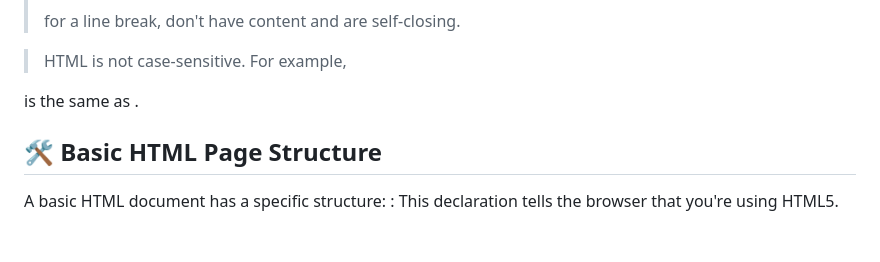
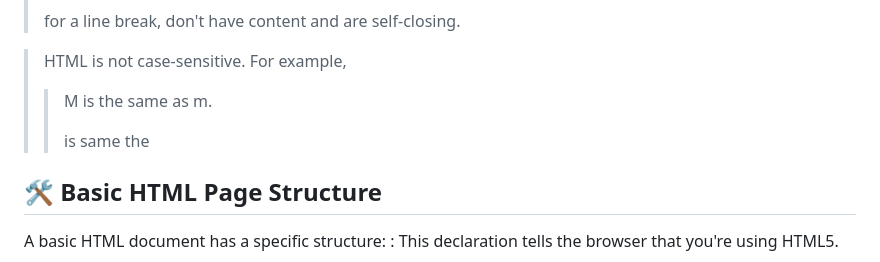
Before and after one commit to Aniketyadav29/index.html, a Markdown page: README.md, the part around the change. GitHub-like rendering; blank space fills up the shorter version.

```diff
--- a/README.md
+++ b/README.md
@@ -23,7 +23,8 @@ HTML tag is a container for content or other HTML tags. For example, a paragraph
 
 > HTML is not case-sensitive.
 For example,
-<html> is the same as <HTML>.
+>> M is the same as m.
+>> <html> is same the <HTML>
 
  ## 🛠️ Basic HTML Page Structure
 A basic HTML document has a specific structure:
```
